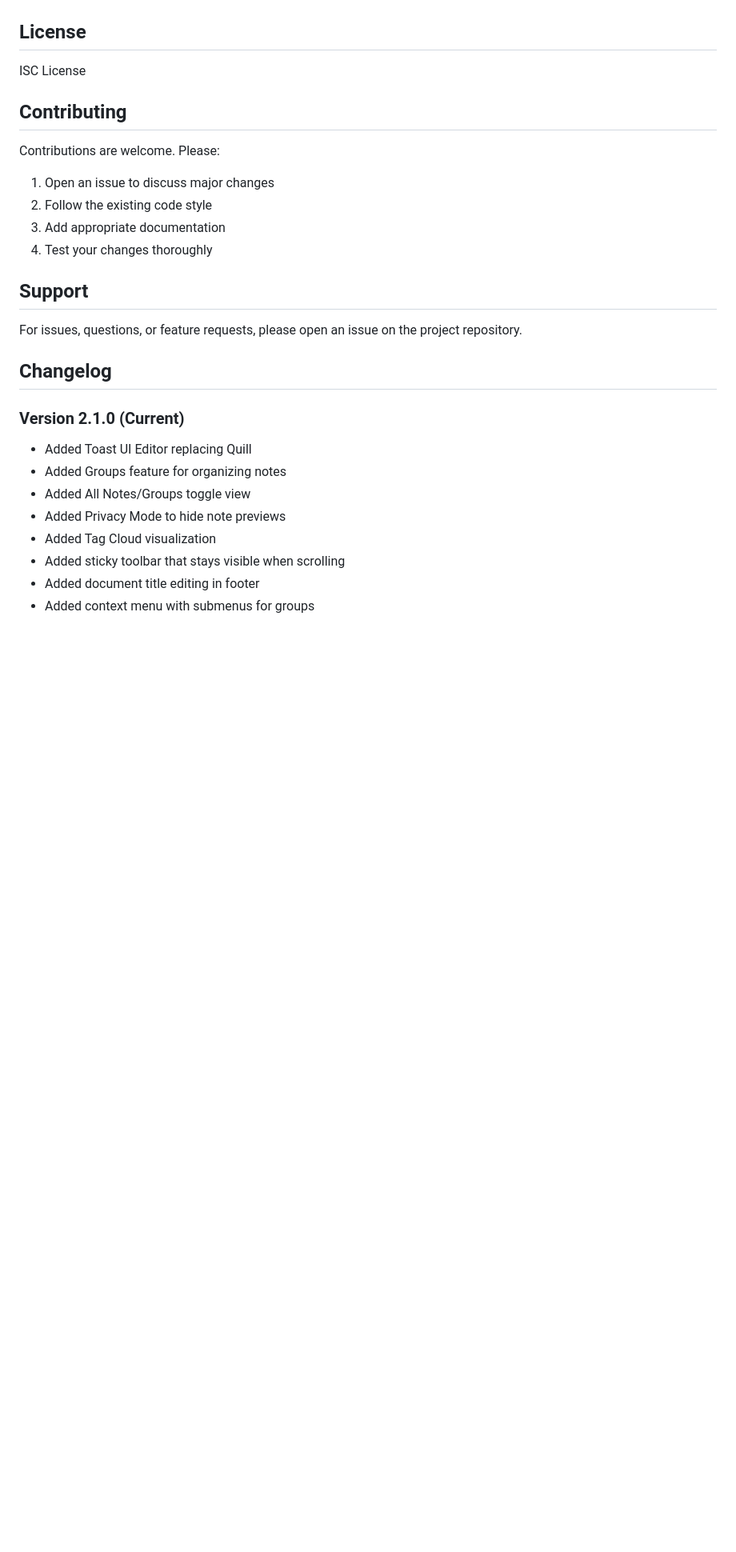
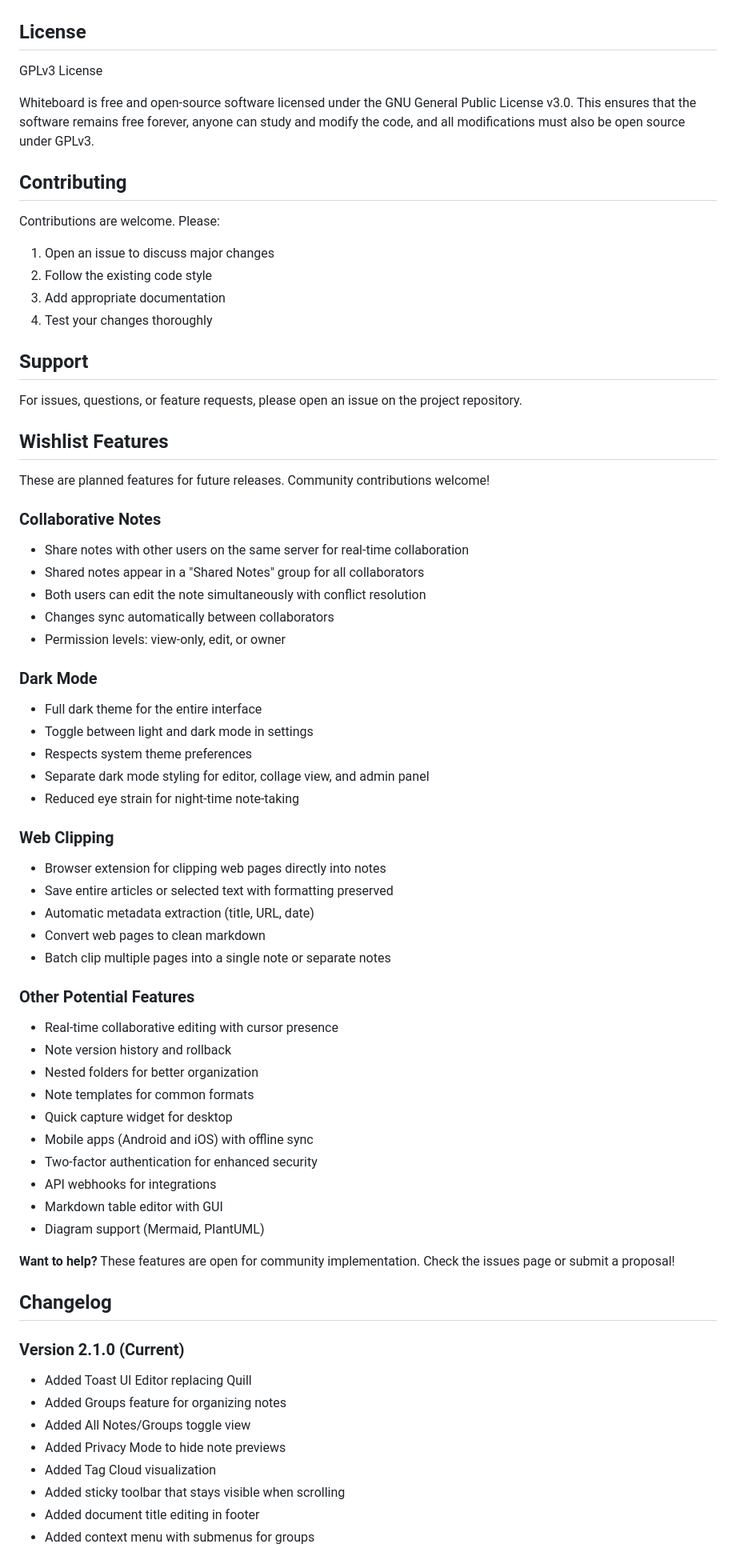
Before and after one commit to soltros/Whiteboard, a Markdown page: README.md, the part around one of its changes. Shown at 80% size. GitHub-like rendering; blank space fills up the shorter version.

```diff
--- a/README.md
+++ b/README.md
@@ -466,7 +507,9 @@ If port 2452 is already in use:
 
 ## License
 
-ISC License
+GPLv3 License
+
+Whiteboard is free and open-source software licensed under the GNU General Public License v3.0. This ensures that the software remains free forever, anyone can study and modify the code, and all modifications must also be open source under GPLv3.
 
 ## Contributing
 
@@ -479,6 +522,45 @@ Contributions are welcome. Please:
 ## Support
 
 For issues, questions, or feature requests, please open an issue on the project repository.
+
+## Wishlist Features
+
+These are planned features for future releases. Community contributions welcome!
+
+### Collaborative Notes
+- Share notes with other users on the same server for real-time collaboration
+- Shared notes appear in a "Shared Notes" group for all collaborators
+- Both users can edit the note simultaneously with conflict resolution
+- Changes sync automatically between collaborators
+- Permission levels: view-only, edit, or owner
+
+### Dark Mode
+- Full dark theme for the entire interface
+- Toggle between light and dark mode in settings
+- Respects system theme preferences
+- Separate dark mode styling for editor, collage view, and admin panel
+- Reduced eye strain for night-time note-taking
+
+### Web Clipping
+- Browser extension for clipping web pages directly into notes
+- Save entire articles or selected text with formatting preserved
+- Automatic metadata extraction (title, URL, date)
+- Convert web pages to clean markdown
+- Batch clip multiple pages into a single note or separate notes
+
+### Other Potential Features
+- Real-time collaborative editing with cursor presence
+- Note version history and rollback
+- Nested folders for better organization
+- Note templates for common formats
+- Quick capture widget for desktop
+- Mobile apps (Android and iOS) with offline sync
+- Two-factor authentication for enhanced security
+- API webhooks for integrations
+- Markdown table editor with GUI
+- Diagram support (Mermaid, PlantUML)
+
+**Want to help?** These features are open for community implementation. Check the issues page or submit a proposal!
 
 ## Changelog
 
```
Also changed, not shown: other parts of README.md (+41 -0 lines).
